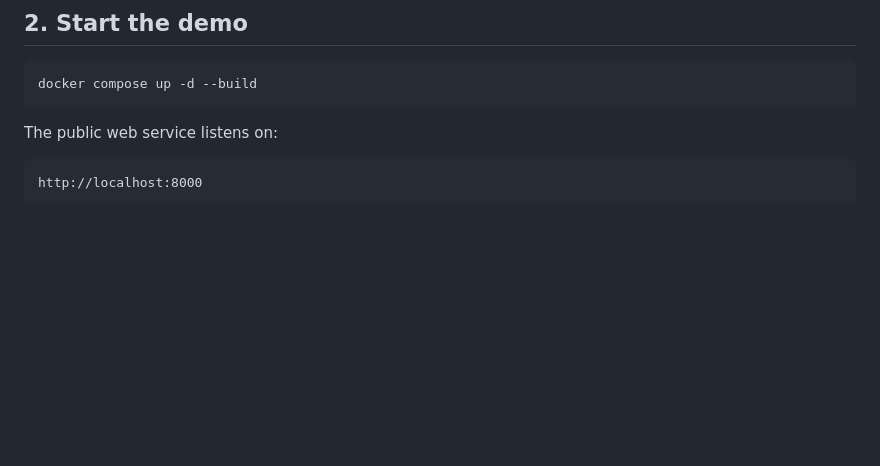
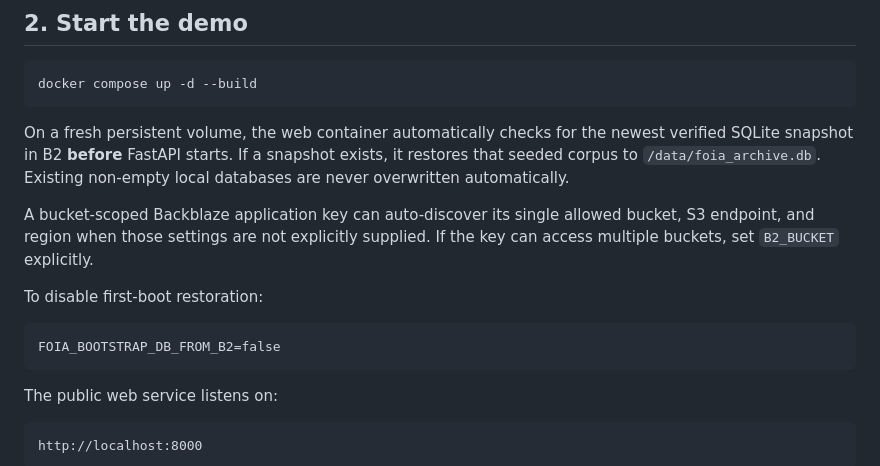
Before and after one commit to neophilism/FOIA_Aggregator, a Markdown page: docs/PRESENTATION_DEPLOYMENT.md, the part around the change. Drawn GitHub-style; blank space fills up the shorter version.

Commit message:
Document automatic seeded-corpus restore

````diff
--- a/docs/PRESENTATION_DEPLOYMENT.md
+++ b/docs/PRESENTATION_DEPLOYMENT.md
@@ -37,6 +37,16 @@ The repository ignores `.env`.
 
 ```bash
 docker compose up -d --build
+```
+
+On a fresh persistent volume, the web container automatically checks for the newest verified SQLite snapshot in B2 **before** FastAPI starts. If a snapshot exists, it restores that seeded corpus to `/data/foia_archive.db`. Existing non-empty local databases are never overwritten automatically.
+
+A bucket-scoped Backblaze application key can auto-discover its single allowed bucket, S3 endpoint, and region when those settings are not explicitly supplied. If the key can access multiple buckets, set `B2_BUCKET` explicitly.
+
+To disable first-boot restoration:
+
+```text
+FOIA_BOOTSTRAP_DB_FROM_B2=false
 ```
 
 The public web service listens on:
````
